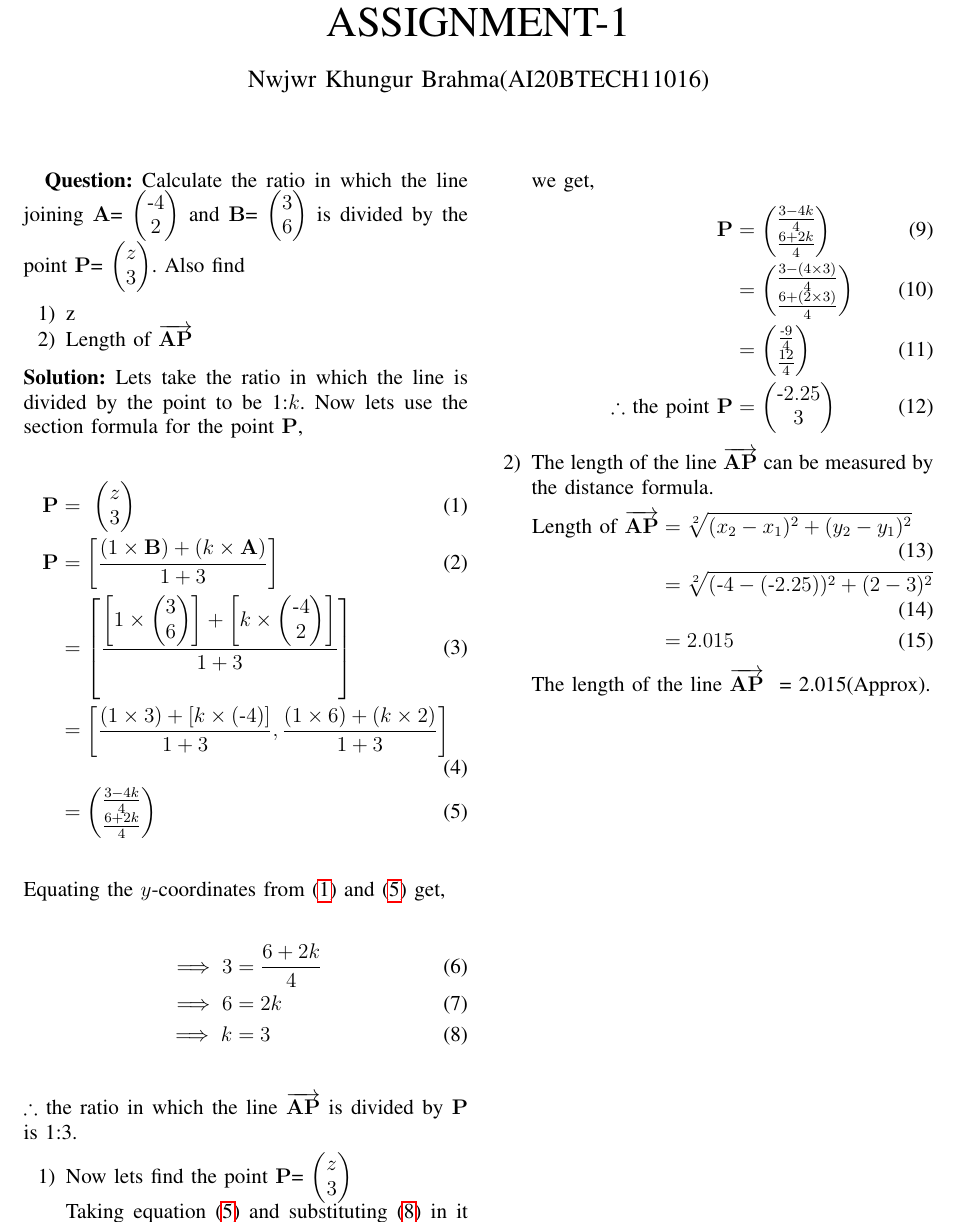
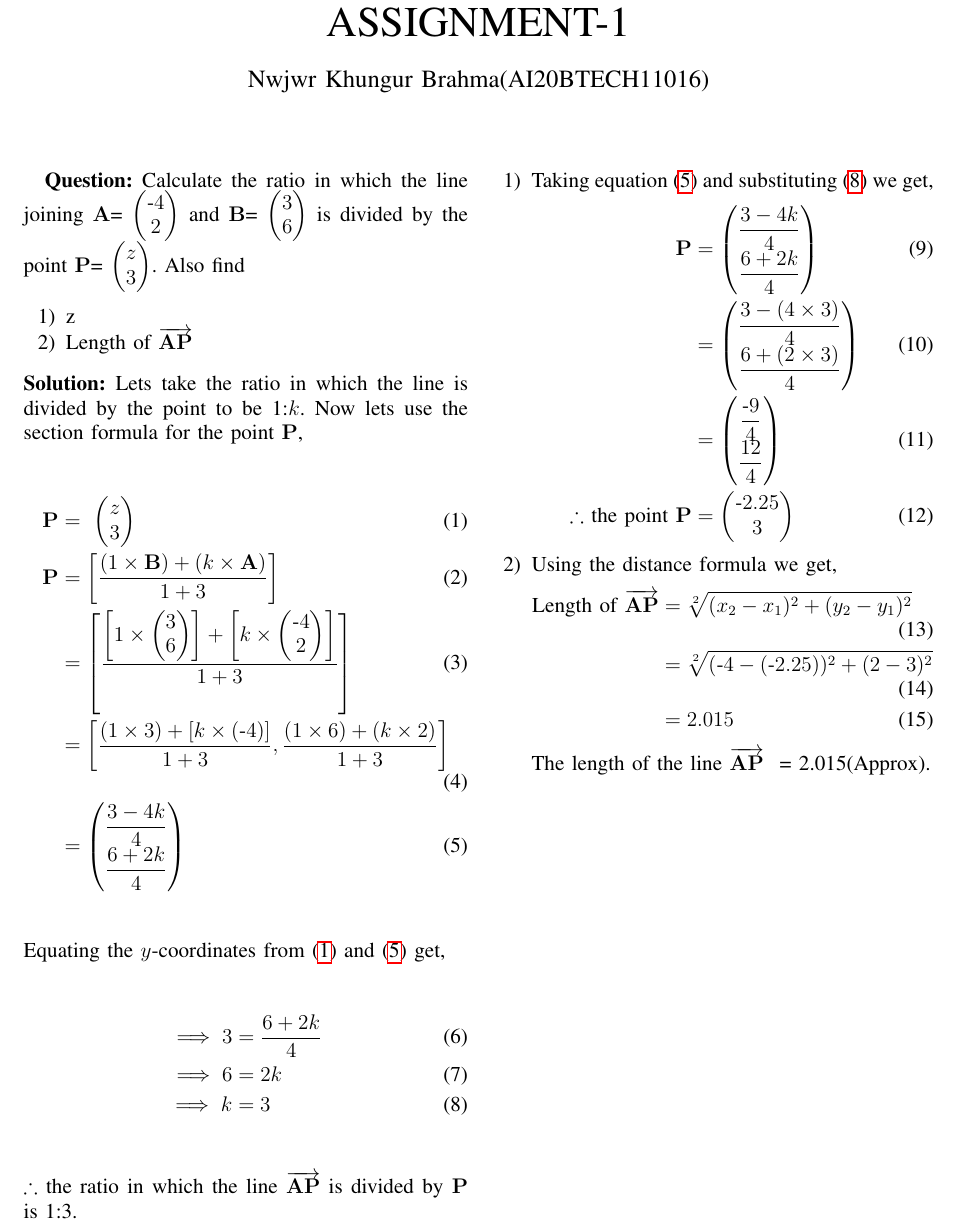
Before and after one commit to Nwjwrbrh/AI1110, a LaTeX problem sheet (Assignment-1/Latex/assignment1.tex): part of page 1 of 2, cut so that both start at the same text. Compiled offline with pdfLaTeX.

Commit message:
Add files via upload

```diff
--- a/Assignment-1/Latex/assignment1.tex
+++ b/Assignment-1/Latex/assignment1.tex
@@ -175,7 +175,7 @@ Now lets use the section formula for the point $\vec{P}$,
 \vec{P} &=\left[\frac{(1\times\vec{B})+(k\times\vec{A})}{1+3} \right]\\
 &=\left[\frac{\left[1\times\myvec{3\\6}\right]+\left[k\times\myvec{\text{-}4\\2}\right]}{1+3}\right]\\
 &=\left[\frac{(1\times3)+[k\times(\text{-}4)]}{1+3}, \frac{(1\times6)+(k\times2)}{1+3}\right]\\
-&=\myvec{\frac{3-4k}{4} \\ \frac{6+2k}{4}}\label{eq:eq2}
+&=\myvec{\dfrac{3-4k}{4} \\ \dfrac{6+2k}{4}}\label{eq:eq2}
 \end{align}
 Equating the $y$-coordinates from \eqref{eq:eq1} and \eqref{eq:eq2} get,
 \begin{align}
@@ -185,15 +185,14 @@ Equating the $y$-coordinates from \eqref{eq:eq1} and \eqref{eq:eq2} get,
 \end{align}
 $\therefore$ the ratio in which the line $\overrightarrow{\vec{AP}}$ is divided by $\vec{P}$ is 1:3.
 \begin{enumerate}
-\item Now lets find the point $\vec{P}$= \myvec{z\\3}\\
-Taking equation \eqref{eq:eq2} and substituting \eqref{eq:eq3} in it we get,
+\item Taking equation \eqref{eq:eq2} and substituting \eqref{eq:eq3} we get,
 \begin{align}
-\vec{P}&=\myvec{\frac{3-4k}{4}\\ \frac{6+2k}{4}}\\
-&=\myvec{\frac{3-(4\times3)}{4}\\ \frac{6+(2\times3)}{4}}\\
-&=\myvec{\frac{\text{-}9}{4}\\ \frac{12}{4}}\\
+\vec{P}&=\myvec{\dfrac{3-4k}{4}\\ \dfrac{6+2k}{4}}\\
+&=\myvec{\dfrac{3-(4\times3)}{4}\\ \dfrac{6+(2\times3)}{4}}\\
+&=\myvec{\dfrac{\text{-}9}{4}\\ \dfrac{12}{4}}\\
 \text{$\therefore$ the point $\vec{P}$}&= \myvec{\text{-}2.25\\3}
 \end{align}
-\item The length of the line $\overrightarrow{\vec{AP}}$ can be measured by the distance formula.
+\item Using the distance formula we get,
 \begin{align}
 \text{Length of $\overrightarrow{\vec{AP}}$}&=\sqrt[2]{(x_2-x_1)^2+(y_2-y_1)^2}\\
 &=\sqrt[2]{(\text{-}4-(\text{-}2.25))^2+(2-3)^2}\\
```
Also changed, not shown: Assignment-1/Latex/assignment1.pdf.
